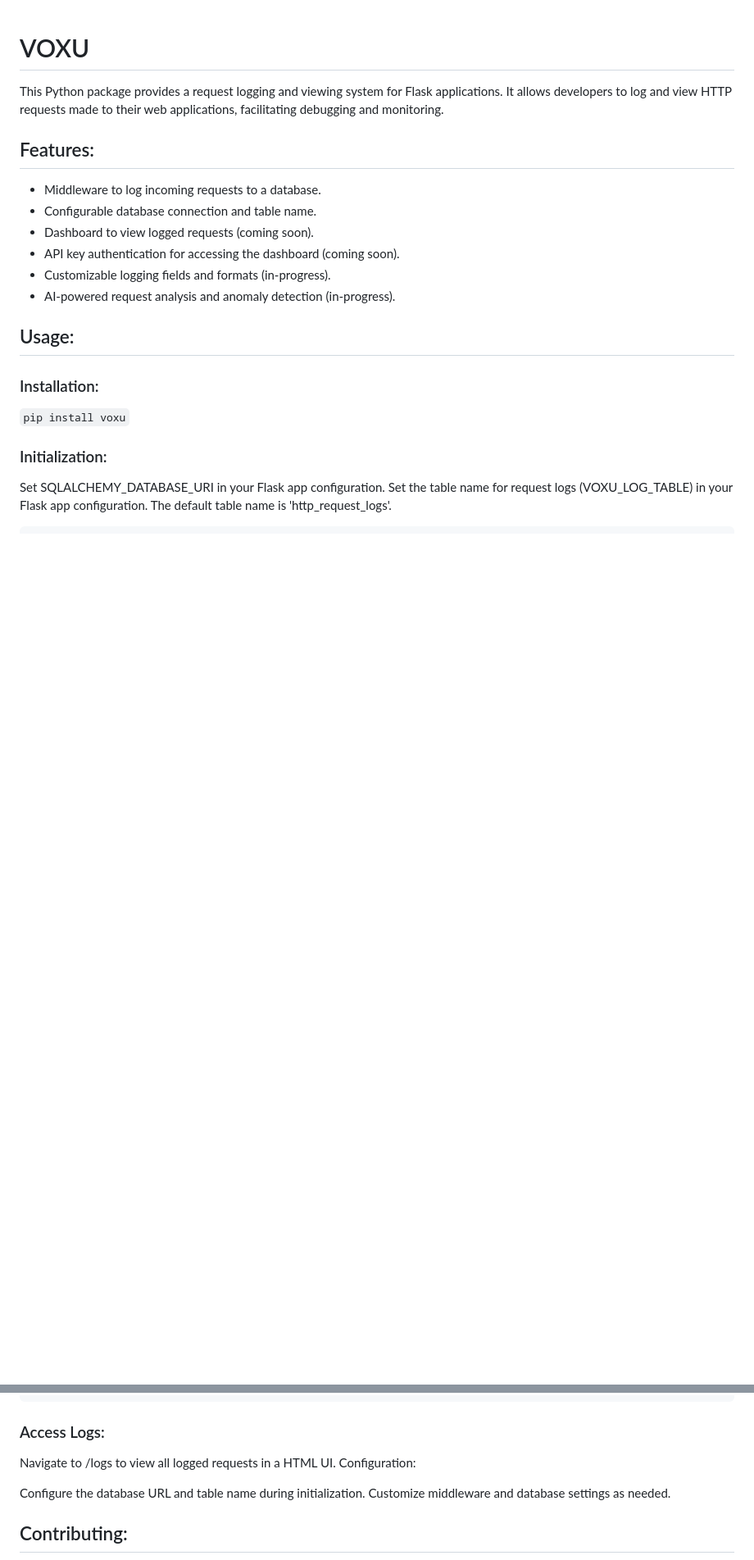
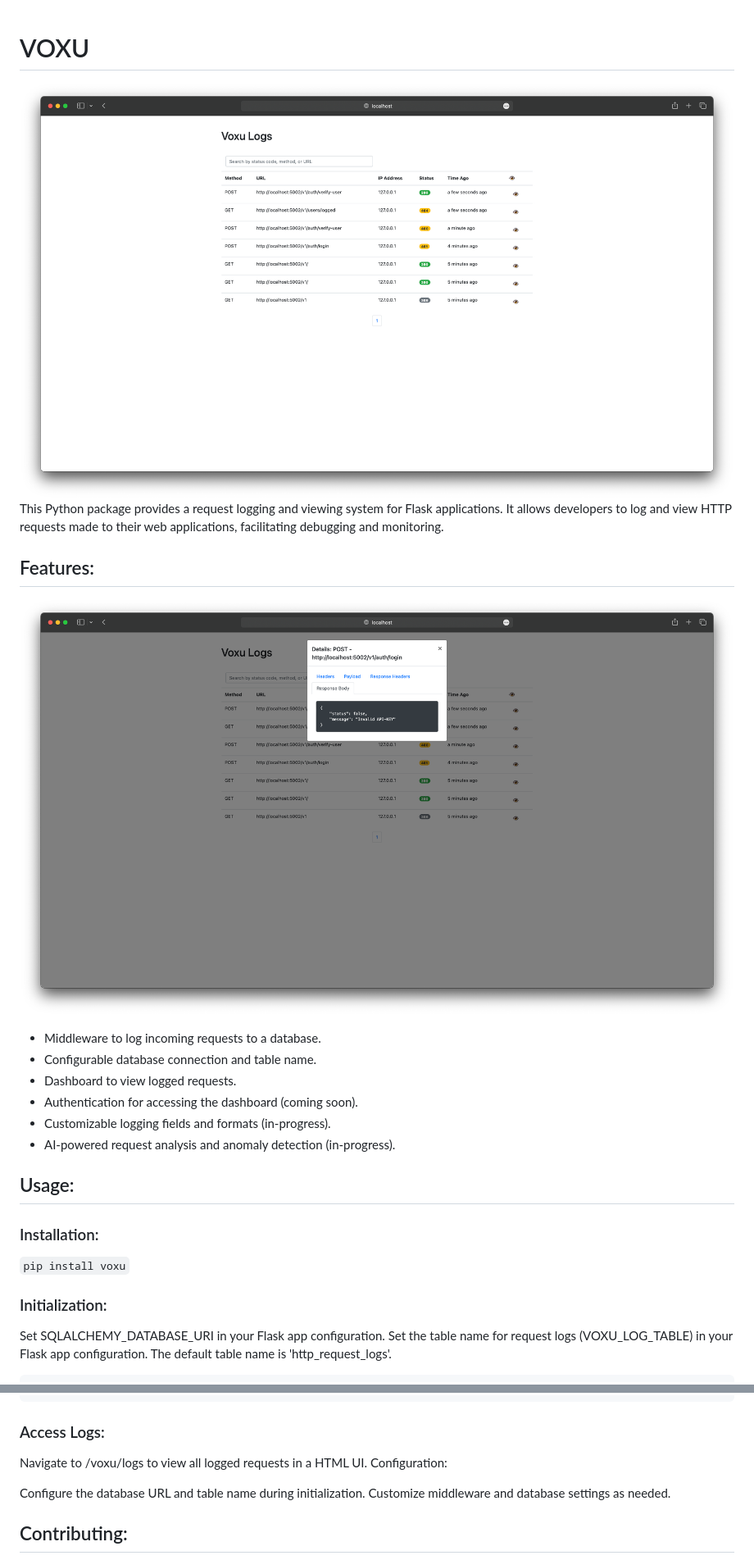
Before and after one commit to yorubadeveloper/voxu, a Markdown page: README.md, 2 parts joined by grey strips. Shown: that part at 82% size. GitHub-like rendering; pictures changed too: images/main.png (added), images/modal.png (added); blank space fills up the shorter version.

Commit message:
Fixed bug with POST requests Updated README added pagination to dashboard moved main to example folder

````diff
--- a/README.md
+++ b/README.md
@@ -1,11 +1,13 @@
 # VOXU
+![main.png](images%2Fmain.png)
 This Python package provides a request logging and viewing system for Flask applications. It allows developers to log and view HTTP requests made to their web applications, facilitating debugging and monitoring.
 
 ## Features:
+![modal.png](images%2Fmodal.png)
 - Middleware to log incoming requests to a database.
 - Configurable database connection and table name.
-- Dashboard to view logged requests (coming soon).
-- API key authentication for accessing the dashboard (coming soon).
+- Dashboard to view logged requests.
+- Authentication for accessing the dashboard (coming soon).
 - Customizable logging fields and formats (in-progress).
 - AI-powered request analysis and anomaly detection (in-progress).
 
@@ -35,7 +37,7 @@ voxu = Voxu(app)
 ```
 ### Access Logs:
 
-Navigate to /logs to view all logged requests in a HTML UI.
+Navigate to /voxu/logs to view all logged requests in a HTML UI.
 Configuration:
 
 Configure the database URL and table name during initialization.
````
Also changed, not shown: 5 other files.
